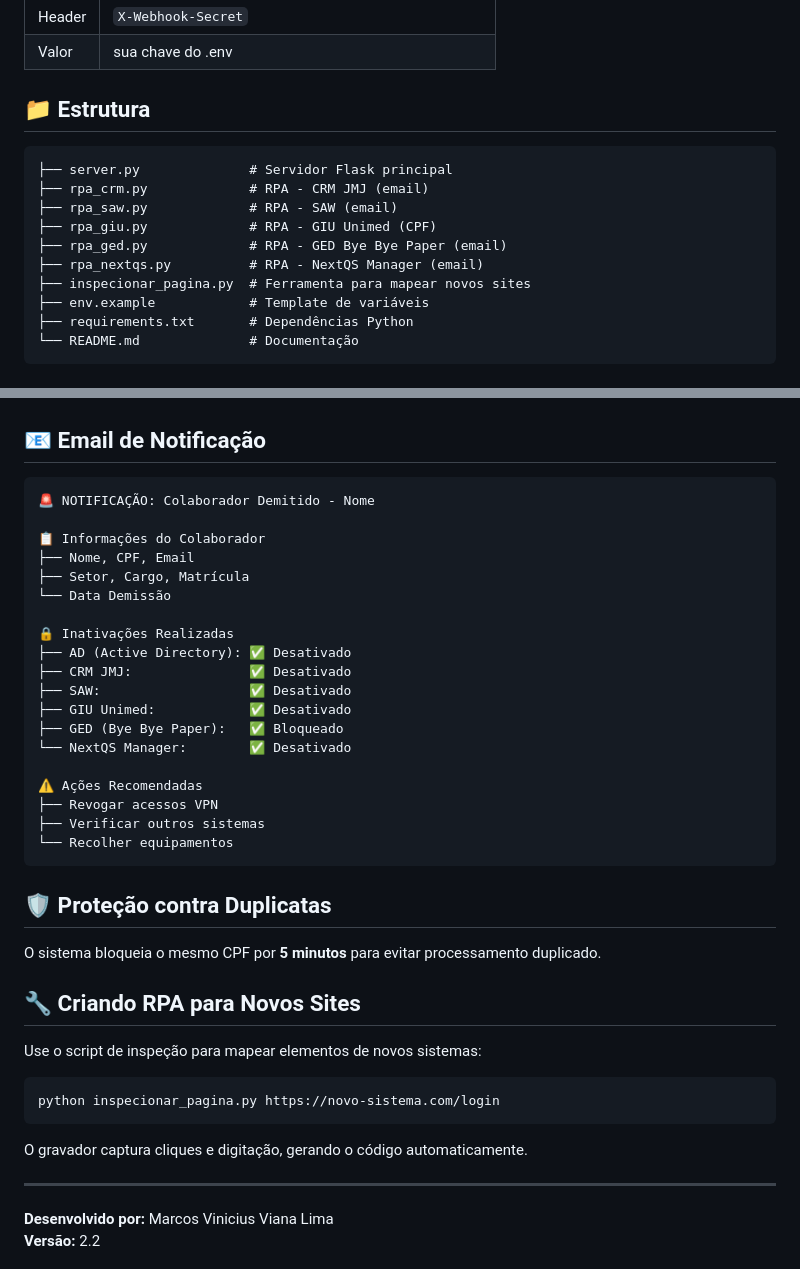
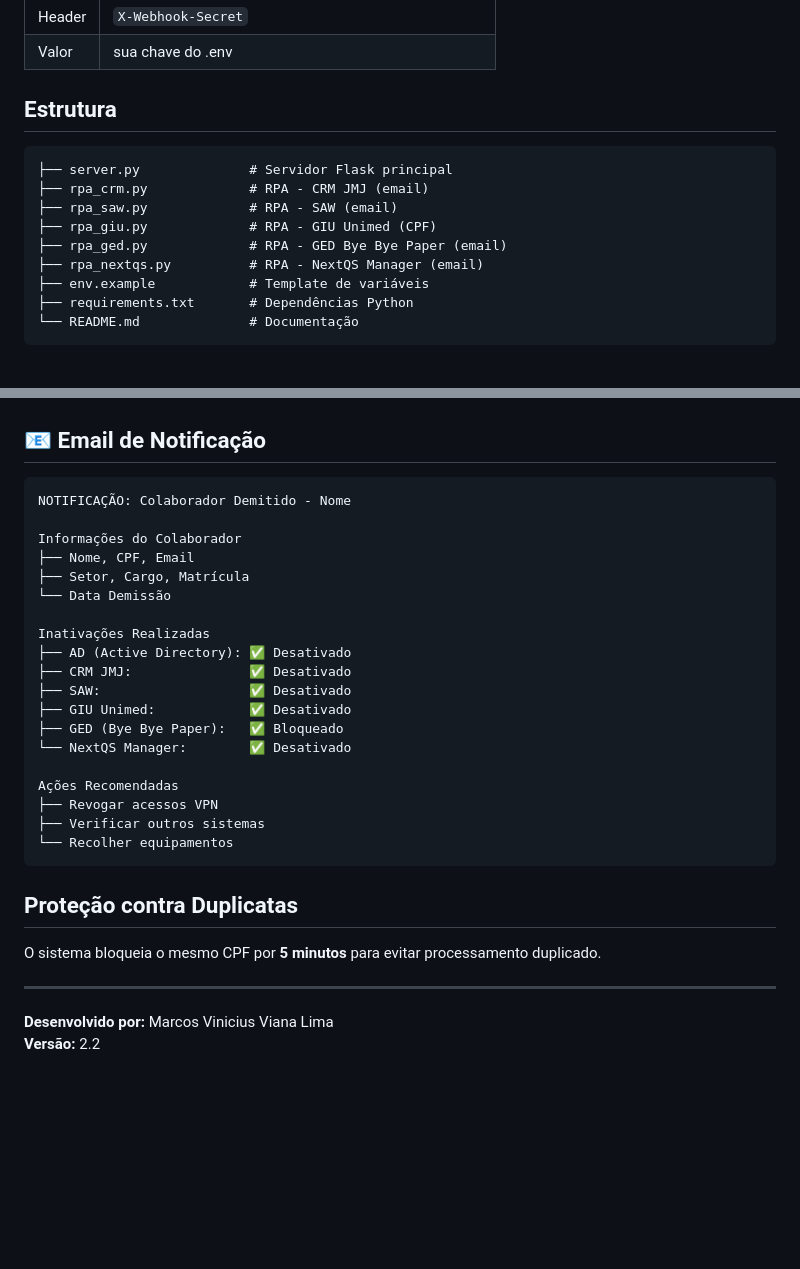
Before and after one commit to marcos720lima/integracao-solides, a Markdown page: README.md, 2 parts joined by grey strips. Rendered like a GitHub page; blank space fills up the shorter version.

Commit message:
Update README.md
remoção de itens desatualizados

````diff
--- a/README.md
+++ b/README.md
@@ -110,7 +110,7 @@ ngrok http 3000
 | Header | `X-Webhook-Secret` |
 | Valor | sua chave do .env |
 
-## 📁 Estrutura
+## Estrutura
 
 ```
 ├── server.py              # Servidor Flask principal
@@ -119,7 +119,6 @@ ngrok http 3000
 ├── rpa_giu.py             # RPA - GIU Unimed (CPF)
 ├── rpa_ged.py             # RPA - GED Bye Bye Paper (email)
 ├── rpa_nextqs.py          # RPA - NextQS Manager (email)
-├── inspecionar_pagina.py  # Ferramenta para mapear novos sites
 ├── env.example            # Template de variáveis
 ├── requirements.txt       # Dependências Python
 └── README.md              # Documentação
@@ -148,14 +147,14 @@ ngrok http 3000
 ## 📧 Email de Notificação
 
 ```
-🚨 NOTIFICAÇÃO: Colaborador Demitido - Nome
+NOTIFICAÇÃO: Colaborador Demitido - Nome
 
-📋 Informações do Colaborador
+Informações do Colaborador
 ├── Nome, CPF, Email
 ├── Setor, Cargo, Matrícula
 └── Data Demissão
 
-🔒 Inativações Realizadas
+Inativações Realizadas
 ├── AD (Active Directory): ✅ Desativado
 ├── CRM JMJ:               ✅ Desativado
 ├── SAW:                   ✅ Desativado
@@ -163,25 +162,15 @@ ngrok http 3000
 ├── GED (Bye Bye Paper):   ✅ Bloqueado
 └── NextQS Manager:        ✅ Desativado
 
-⚠️ Ações Recomendadas
+Ações Recomendadas
 ├── Revogar acessos VPN
 ├── Verificar outros sistemas
 └── Recolher equipamentos
 ```
 
-## 🛡️ Proteção contra Duplicatas
+## Proteção contra Duplicatas
 
 O sistema bloqueia o mesmo CPF por **5 minutos** para evitar processamento duplicado.
-
-## 🔧 Criando RPA para Novos Sites
-
-Use o script de inspeção para mapear elementos de novos sistemas:
-
-```bash
-python inspecionar_pagina.py https://novo-sistema.com/login
-```
-
-O gravador captura cliques e digitação, gerando o código automaticamente.
 
 ---
 
````
Also changed, not shown: other parts of README.md (+5 -5 lines).
